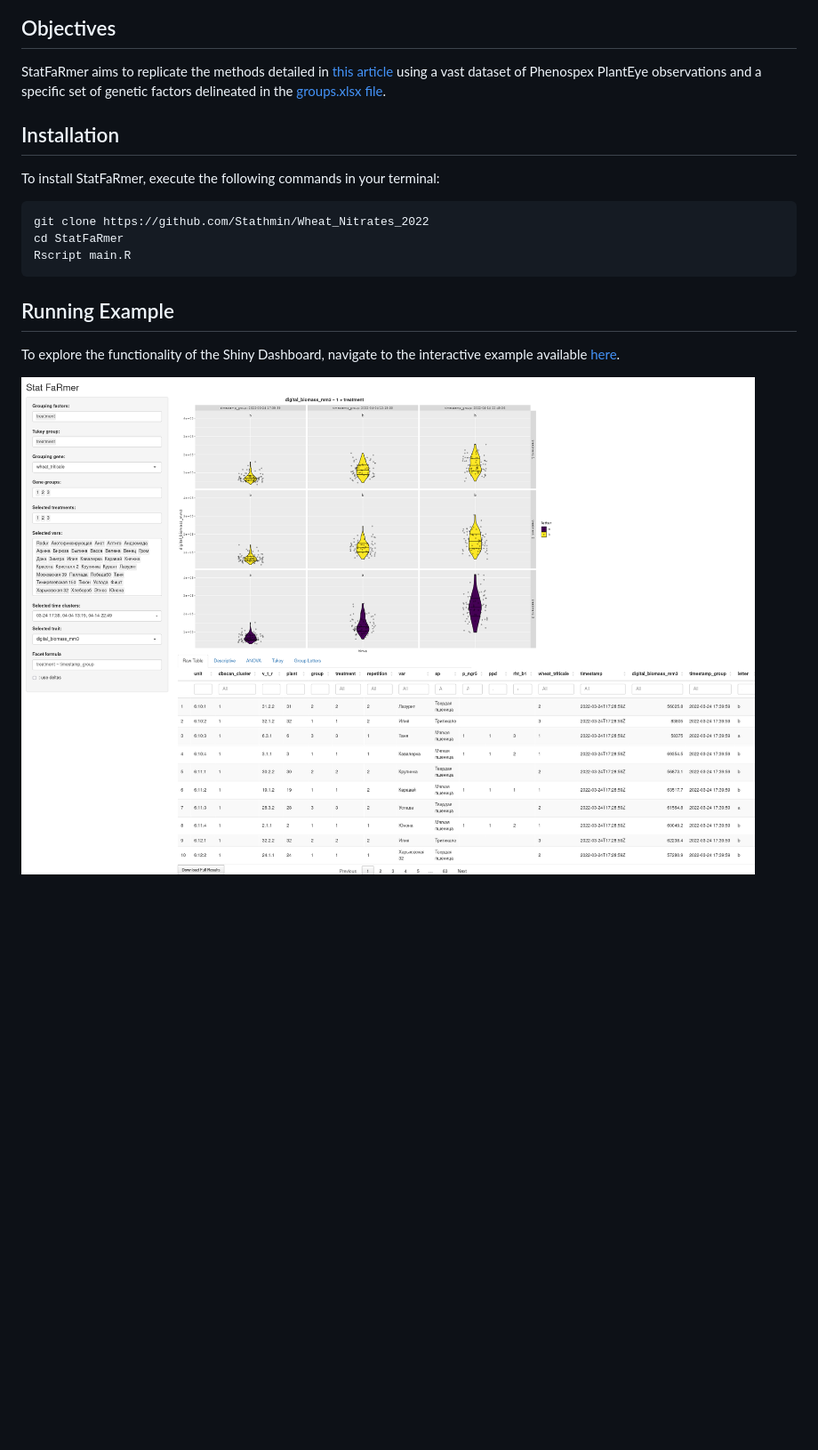
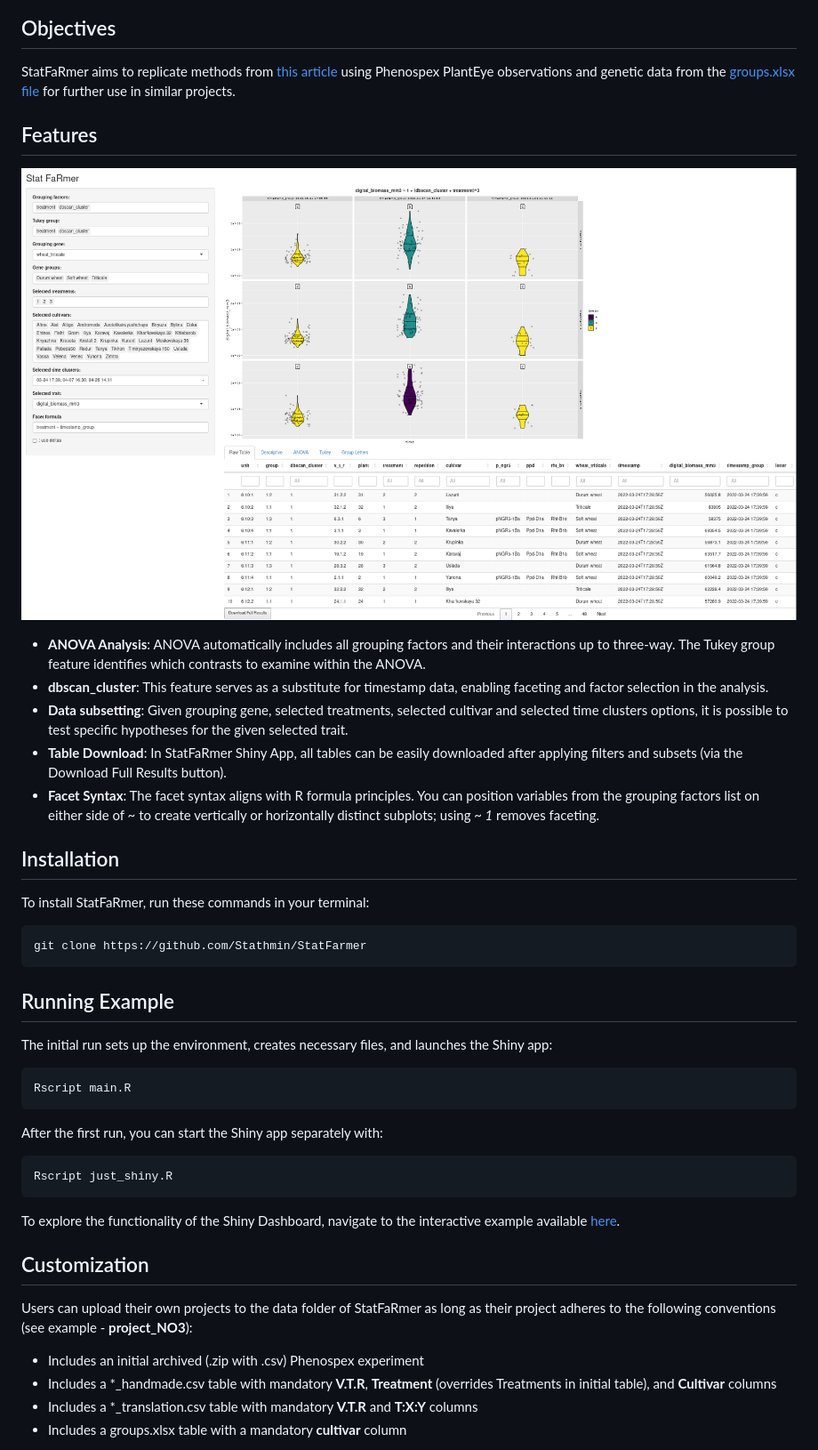
Before and after one commit to Stathmin/StatFaRmer, a Markdown page: README.md, the part around the change printed below. Shown: that part at 89% size. GitHub-like rendering; pictures changed too: src/screenshot.png; blank space fills up the shorter version.

Commit message:
Beautification

````diff
--- a/README.md
+++ b/README.md
@@ -7,18 +7,40 @@ StatFaRmer is a tool developed to streamline the visualization of time series da
 
 ## Objectives
-StatFaRmer aims to replicate the methods detailed in [this article](https://www.sciencedirect.com/science/article/pii/S0168945223000730) using a vast dataset of Phenospex PlantEye observations and a specific set of genetic factors delineated in the [groups.xlsx file](data/project_NO3/groups.xlsx).
+StatFaRmer aims to replicate methods from [this article](https://www.sciencedirect.com/science/article/pii/S0168945223000730) using Phenospex PlantEye observations and genetic data from the [groups.xlsx file](data/project_NO3/groups.xlsx) for further use in similar projects.
+
+## Features
+
+![Shiny Interface](src/screenshot.png)
+
+- **ANOVA Analysis**: ANOVA automatically includes all grouping factors and their interactions up to three-way. The Tukey group feature identifies which contrasts to examine within the ANOVA.
+- **dbscan_cluster**: This feature serves as a substitute for timestamp data, enabling faceting and factor selection in the analysis.
+- **Data subsetting**: Given grouping gene, selected treatments, selected cultivar and selected time clusters options, it is possible to test specific hypotheses for the given selected trait.
+- **Table Download**: In StatFaRmer Shiny App, all tables can be easily downloaded after applying filters and subsets (via the Download Full Results button).
+- **Facet Syntax**: The facet syntax aligns with R formula principles. You can position variables from the grouping factors list on either side of ~ to create vertically or horizontally distinct subplots; using *~ 1* removes faceting.
 
 ## Installation
-To install StatFaRmer, execute the following commands in your terminal:
+To install StatFaRmer, run these commands in your terminal:
 
 ```bash
-git clone https://github.com/Stathmin/Wheat_Nitrates_2022
-cd StatFaRmer
-Rscript main.R
+git clone https://github.com/Stathmin/StatFarmer
 ```
 
 ## Running Example
+The initial run sets up the environment, creates necessary files, and launches the Shiny app:
+```bash
+Rscript main.R
+```
+After the first run, you can start the Shiny app separately with:
+```bash
+Rscript just_shiny.R
+```
+
 To explore the functionality of the Shiny Dashboard, navigate to the interactive example available [here](https://stathmin.shinyapps.io/StatFaRmer/).
 
-![Shiny Interface](src/screenshot.png)
+## Customization
+Users can upload their own projects to the data folder of StatFaRmer as long as their project adheres to the following conventions (see example - **project_NO3**):
+- Includes an initial archived (.zip with .csv) Phenospex experiment
+- Includes a *_handmade.csv table with mandatory **V.T.R**, **Treatment** (overrides Treatments in initial table), and **Cultivar** columns
+- Includes a *_translation.csv table with mandatory **V.T.R** and **T:X:Y** columns
+- Includes a groups.xlsx table with a mandatory **cultivar** column
 
````
Also changed, not shown: other parts of README.md (+10 -8 lines), 1 other file.
